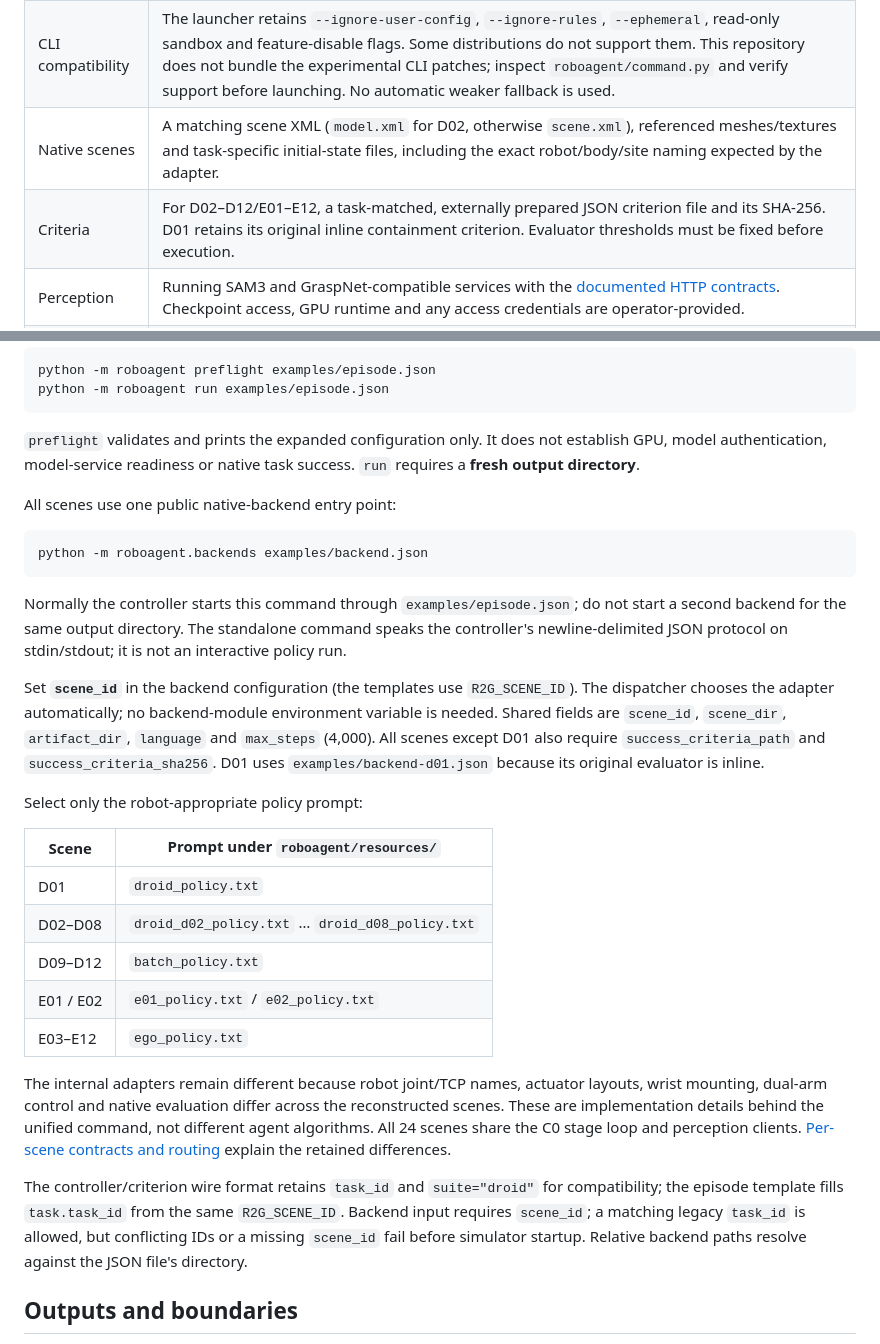
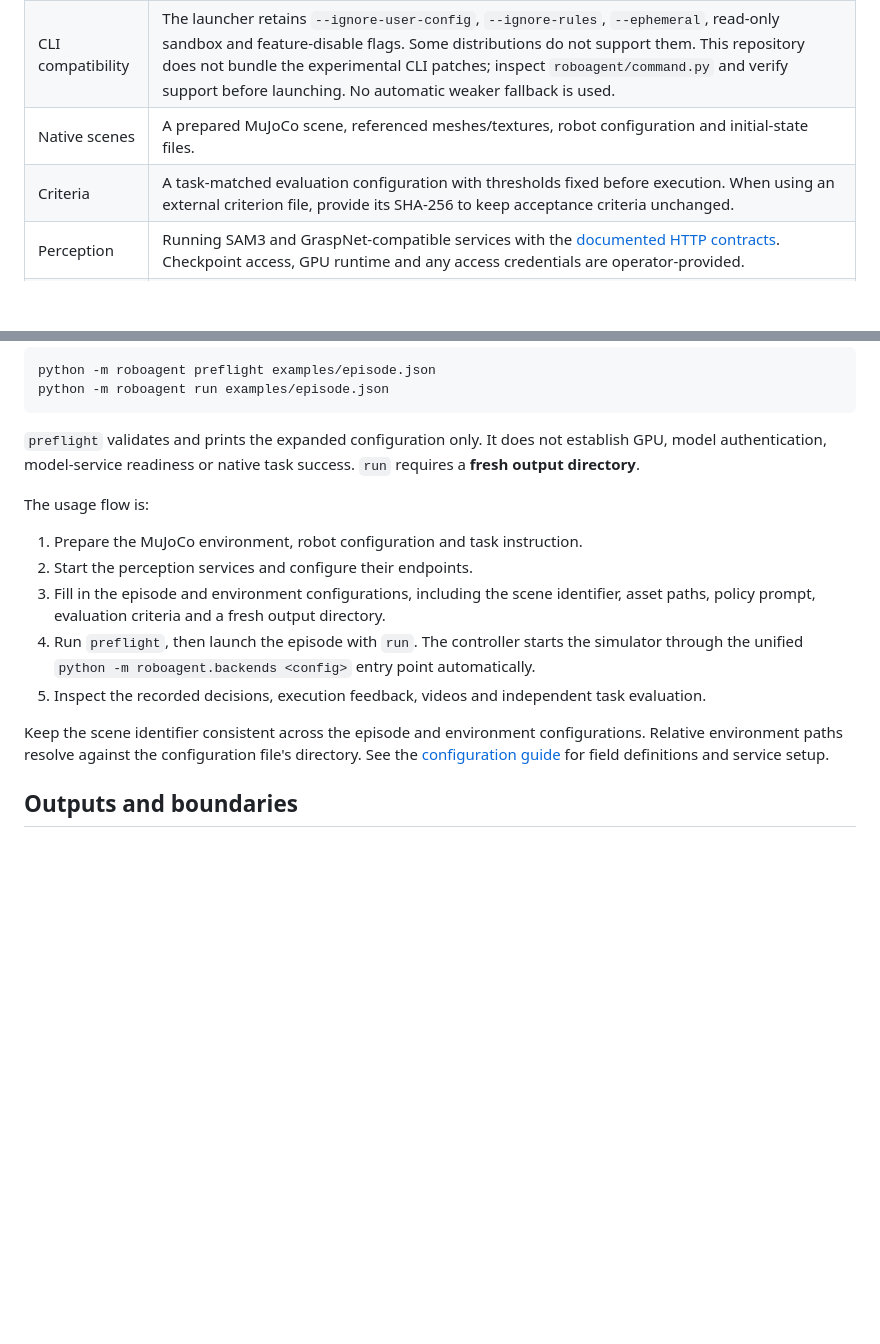
Before and after one commit to real2gym/R2G_Agent, a Markdown page: README.md, 2 parts joined by grey strips. Rendered like a GitHub page; blank space fills up the shorter version.

Commit message:
Present a scene-independent usage flow in README

````diff
--- a/README.md
+++ b/README.md
@@ -51,8 +51,8 @@ The outer controller itself uses the Python standard library. The `sim` extra in
 | --- | --- |
 | Model CLI | An authenticated CLI compatible with the retained experimental command and JSON/MCP event protocol. The original run selected `gpt-6-astra`, medium effort; choose a model available to your account. |
 | CLI compatibility | The launcher retains `--ignore-user-config`, `--ignore-rules`, `--ephemeral`, read-only sandbox and feature-disable flags. Some distributions do not support them. This repository does not bundle the experimental CLI patches; inspect `roboagent/command.py` and verify support before launching. No automatic weaker fallback is used. |
-| Native scenes | A matching scene XML (`model.xml` for D02, otherwise `scene.xml`), referenced meshes/textures and task-specific initial-state files, including the exact robot/body/site naming expected by the adapter. |
-| Criteria | For D02–D12/E01–E12, a task-matched, externally prepared JSON criterion file and its SHA-256. D01 retains its original inline containment criterion. Evaluator thresholds must be fixed before execution. |
+| Native scenes | A prepared MuJoCo scene, referenced meshes/textures, robot configuration and initial-state files. |
+| Criteria | A task-matched evaluation configuration with thresholds fixed before execution. When using an external criterion file, provide its SHA-256 to keep acceptance criteria unchanged. |
 | Perception | Running SAM3 and GraspNet-compatible services with the [documented HTTP contracts](docs/perception.md). Checkpoint access, GPU runtime and any access credentials are operator-provided. |
 | Rendering | Working MuJoCo rendering, platform graphics drivers and a working FFmpeg encoder. Headless Linux commonly uses `MUJOCO_GL=egl`. |
 
@@ -69,29 +69,15 @@ python -m roboagent run examples/episode.json
 
 `preflight` validates and prints the expanded configuration only. It does not establish GPU, model authentication, model-service readiness or native task success. `run` requires a **fresh output directory**.
 
-All scenes use one public native-backend entry point:
+The usage flow is:
 
-```bash
-python -m roboagent.backends examples/backend.json
-```
+1. Prepare the MuJoCo environment, robot configuration and task instruction.
+2. Start the perception services and configure their endpoints.
+3. Fill in the episode and environment configurations, including the scene identifier, asset paths, policy prompt, evaluation criteria and a fresh output directory.
+4. Run `preflight`, then launch the episode with `run`. The controller starts the simulator through the unified `python -m roboagent.backends <config>` entry point automatically.
+5. Inspect the recorded decisions, execution feedback, videos and independent task evaluation.
 
-Normally the controller starts this command through `examples/episode.json`; do not start a second backend for the same output directory. The standalone command speaks the controller's newline-delimited JSON protocol on stdin/stdout; it is not an interactive policy run.
-
-Set **`scene_id`** in the backend configuration (the templates use `R2G_SCENE_ID`). The dispatcher chooses the adapter automatically; no backend-module environment variable is needed. Shared fields are `scene_id`, `scene_dir`, `artifact_dir`, `language` and `max_steps` (4,000). All scenes except D01 also require `success_criteria_path` and `success_criteria_sha256`. D01 uses `examples/backend-d01.json` because its original evaluator is inline.
-
-Select only the robot-appropriate policy prompt:
-
-| Scene | Prompt under `roboagent/resources/` |
-| --- | --- |
-| D01 | `droid_policy.txt` |
-| D02–D08 | `droid_d02_policy.txt` … `droid_d08_policy.txt` |
-| D09–D12 | `batch_policy.txt` |
-| E01 / E02 | `e01_policy.txt` / `e02_policy.txt` |
-| E03–E12 | `ego_policy.txt` |
-
-The internal adapters remain different because robot joint/TCP names, actuator layouts, wrist mounting, dual-arm control and native evaluation differ across the reconstructed scenes. These are implementation details behind the unified command, not different agent algorithms. All 24 scenes share the C0 stage loop and perception clients. [Per-scene contracts and routing](docs/scene-adapters.md) explain the retained differences.
-
-The controller/criterion wire format retains `task_id` and `suite="droid"` for compatibility; the episode template fills `task.task_id` from the same `R2G_SCENE_ID`. Backend input requires `scene_id`; a matching legacy `task_id` is allowed, but conflicting IDs or a missing `scene_id` fail before simulator startup. Relative backend paths resolve against the JSON file's directory.
+Keep the scene identifier consistent across the episode and environment configurations. Relative environment paths resolve against the configuration file's directory. See the [configuration guide](docs/setup.md) for field definitions and service setup.
 
 ## Outputs and boundaries
 
````
